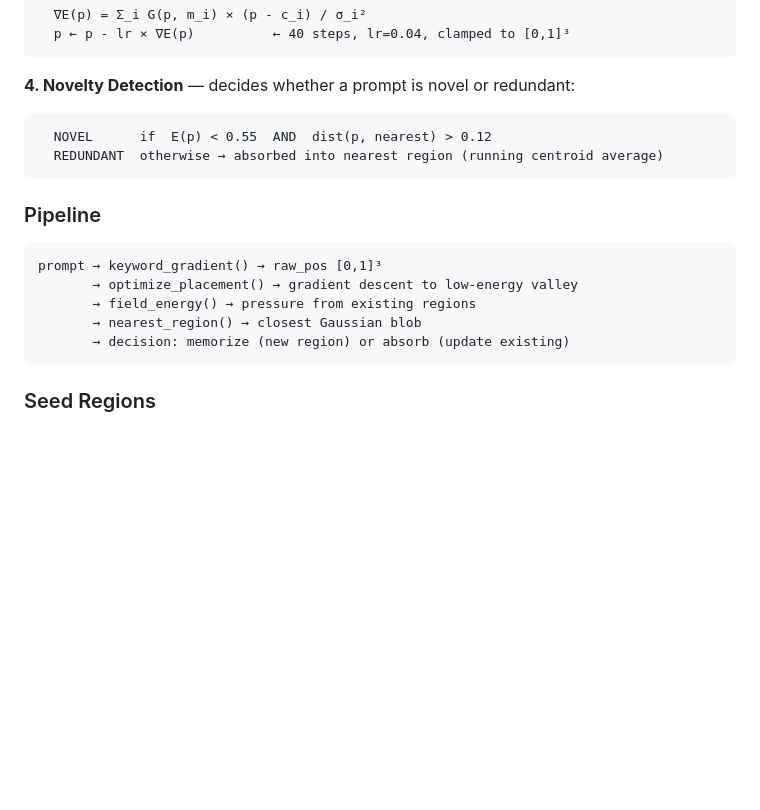
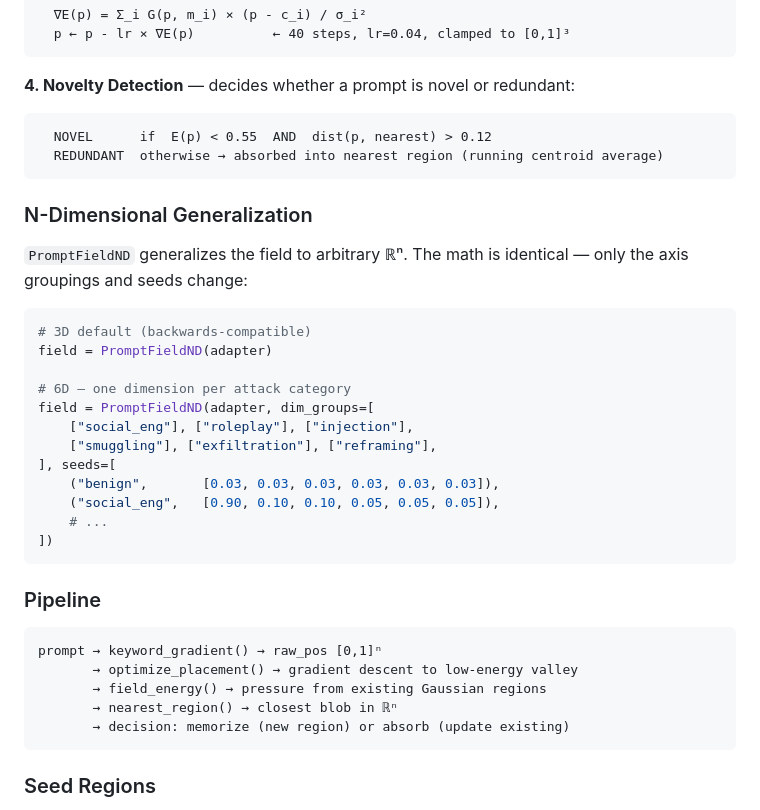
Before and after one commit to PAMF2/asp, a Markdown page: README.md, the part around one of its changes. Drawn GitHub-style; blank space fills up the shorter version.

````diff
--- a/README.md
+++ b/README.md
@@ -101,13 +101,32 @@ A 3D parametric probability field that classifies prompts and consolidates attac
   REDUNDANT  otherwise → absorbed into nearest region (running centroid average)
 ```
 
+### N-Dimensional Generalization
+
+`PromptFieldND` generalizes the field to arbitrary ℝⁿ. The math is identical — only the axis groupings and seeds change:
+
+```python
+# 3D default (backwards-compatible)
+field = PromptFieldND(adapter)
+
+# 6D — one dimension per attack category
+field = PromptFieldND(adapter, dim_groups=[
+    ["social_eng"], ["roleplay"], ["injection"],
+    ["smuggling"], ["exfiltration"], ["reframing"],
+], seeds=[
+    ("benign",       [0.03, 0.03, 0.03, 0.03, 0.03, 0.03]),
+    ("social_eng",   [0.90, 0.10, 0.10, 0.05, 0.05, 0.05]),
+    # ...
+])
+```
+
 ### Pipeline
 
 ```
-prompt → keyword_gradient() → raw_pos [0,1]³
+prompt → keyword_gradient() → raw_pos [0,1]ⁿ
        → optimize_placement() → gradient descent to low-energy valley
-       → field_energy() → pressure from existing regions
-       → nearest_region() → closest Gaussian blob
+       → field_energy() → pressure from existing Gaussian regions
+       → nearest_region() → closest blob in ℝⁿ
        → decision: memorize (new region) or absorb (update existing)
 ```
 
````
Also changed, not shown: other parts of README.md (+45 -0 lines), asp/README.md (+67 -3 lines).
